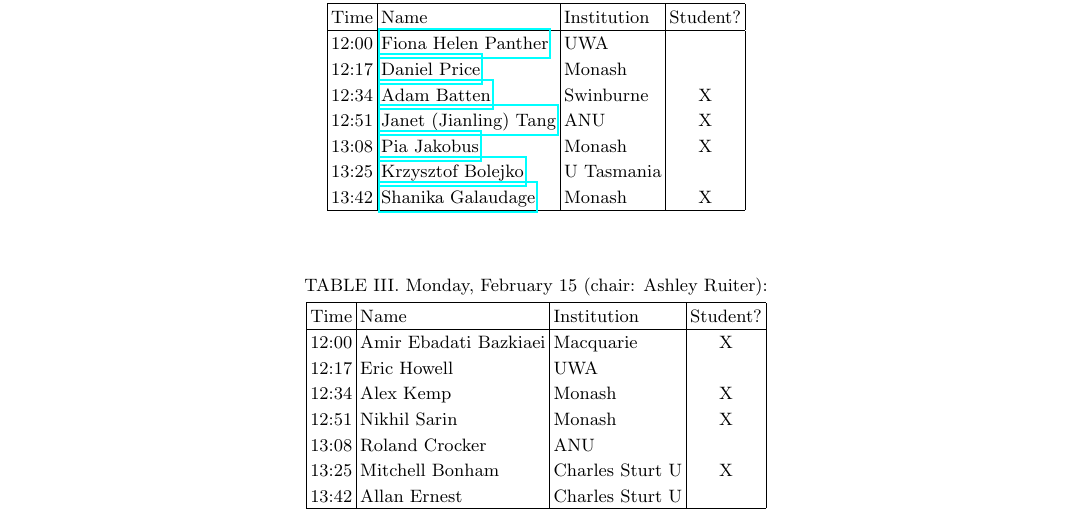
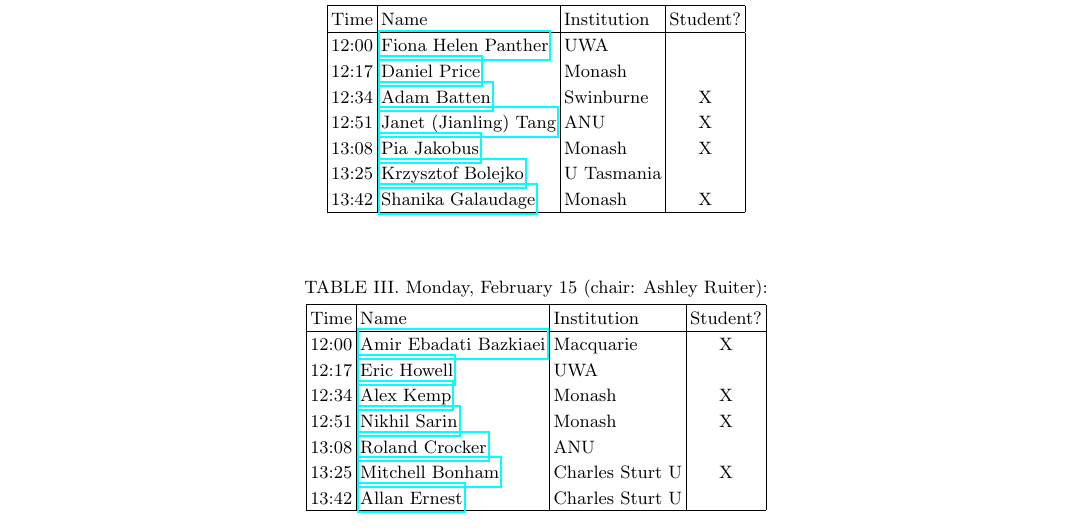
Before and after one commit to asa-anita/workshop2021, a LaTeX paper (ANITAschedule2021.tex): part of page 1 of 2, cut so that both start at the same text. Compiled offline with pdfLaTeX.

Commit message:
Schedule update

```diff
--- a/ANITAschedule2021.tex
+++ b/ANITAschedule2021.tex
@@ -69,13 +69,13 @@
 	\hline
 	Time & Name  & Institution & Student? \\
 	\hline
-	12:00 & Amir	Ebadati Bazkiaei & Macquarie & X \\
-	12:17 &  Eric	Howell & UWA &\\
-	12:34 & Alex	Kemp &  Monash & X\\
-	12:51 & Nikhil	Sarin & Monash & X   \\
-	13:08 & Roland	Crocker & ANU & \\
-	13:25 & Mitchell	Bonham & Charles Sturt U  & X\\
-	13:42 & Allan Ernest & Charles Sturt U & \\
+	12:00 & \href{https://forms.gle/mUYC1TzhTpjK5qSx6}{Amir Ebadati Bazkiaei} & Macquarie & X \\
+	12:17 & \href{https://forms.gle/ykB4nvyVz4LPjCS5A}{Eric Howell} & UWA &\\
+	12:34 & \href{https://forms.gle/pBPLKKWqjogAG22w6}{Alex Kemp} &  Monash & X\\
+	12:51 & \href{https://forms.gle/6fpxyrUcNT8eADZY7}{Nikhil	Sarin} & Monash & X   \\
+	13:08 & \href{https://forms.gle/14RQCWHA9Essh6ZK9}{Roland Crocker} & ANU & \\
+	13:25 & \href{https://forms.gle/tLjJa6MEMgfoqBLb9}{Mitchell Bonham} & Charles Sturt U  & X\\
+	13:42 & \href{https://forms.gle/cypNduJW9ZtThT2N7}{Allan Ernest} & Charles Sturt U & \\
 	\hline
 \end{tabular}
 \end{table}
```
Also changed, not shown: ANITAschedule2021.pdf.
